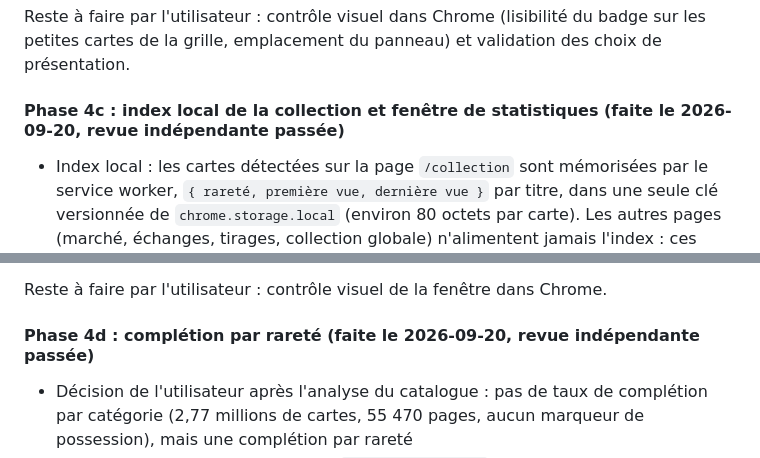
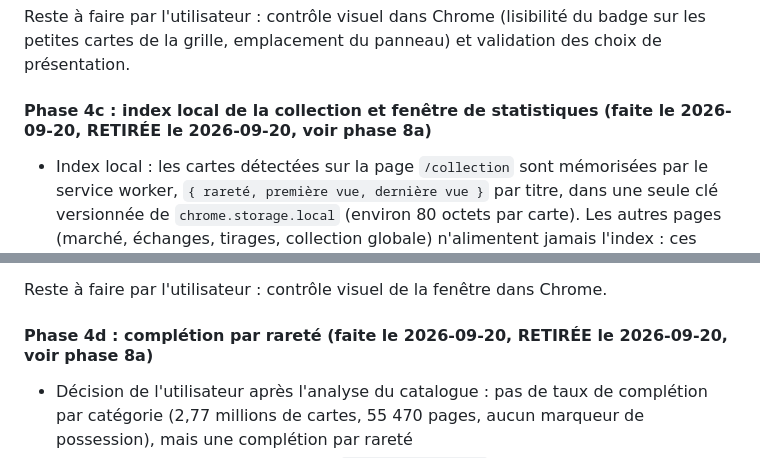
Before and after one commit to AlexherDev69/wikimasters-extended, a Markdown page: docs/PLAN.md, 2 parts joined by grey strips. GitHub-like rendering.

```diff
--- a/docs/PLAN.md
+++ b/docs/PLAN.md
@@ -267,7 +267,7 @@ Essai réel du 2026-09-20 sur une page de `/collection` : 50 cartes catégorisé
 
 Reste à faire par l'utilisateur : contrôle visuel dans Chrome (lisibilité du badge sur les petites cartes de la grille, emplacement du panneau) et validation des choix de présentation.
 
-#### Phase 4c : index local de la collection et fenêtre de statistiques (faite le 2026-09-20, revue indépendante passée)
+#### Phase 4c : index local de la collection et fenêtre de statistiques (faite le 2026-09-20, RETIRÉE le 2026-09-20, voir phase 8a)
 
 - Index local : les cartes détectées sur la page `/collection` sont mémorisées par le service worker, `{ rareté, première vue, dernière vue }` par titre, dans une seule clé versionnée de `chrome.storage.local` (environ 80 octets par carte). Les autres pages (marché, échanges, tirages, collection globale) n'alimentent jamais l'index : ces cartes ne sont pas possédées
 - L'extension ne navigue jamais à la place de l'utilisateur : l'index ne grandit qu'avec les pages de collection affichées. La fenêtre indique le nombre de cartes vues et la date de la dernière mise à jour (parade du risque R6)
@@ -288,7 +288,7 @@ Question close le 2026-09-20 : la liste de souhaits n'existe pas sur `/collectio
 
 Reste à faire par l'utilisateur : contrôle visuel de la fenêtre dans Chrome.
 
-#### Phase 4d : complétion par rareté (faite le 2026-09-20, revue indépendante passée)
+#### Phase 4d : complétion par rareté (faite le 2026-09-20, RETIRÉE le 2026-09-20, voir phase 8a)
 
 - Décision de l'utilisateur après l'analyse du catalogue : pas de taux de complétion par catégorie (2,77 millions de cartes, 55 470 pages, aucun marqueur de possession), mais une complétion par rareté
 - Quand l'utilisateur ouvre lui-même `/global-collection`, le content script lit les six totaux par rareté affichés dans le bloc d'en-tête `div.card-frame`. Le service worker les garde dans une clé versionnée de `chrome.storage.local` avec la date du relevé. Rien n'est téléchargé, l'extension ne navigue jamais seule, aucun noeud n'est ajouté au site
```
Also changed, not shown: other parts of docs/PLAN.md (+25 -1 lines).
